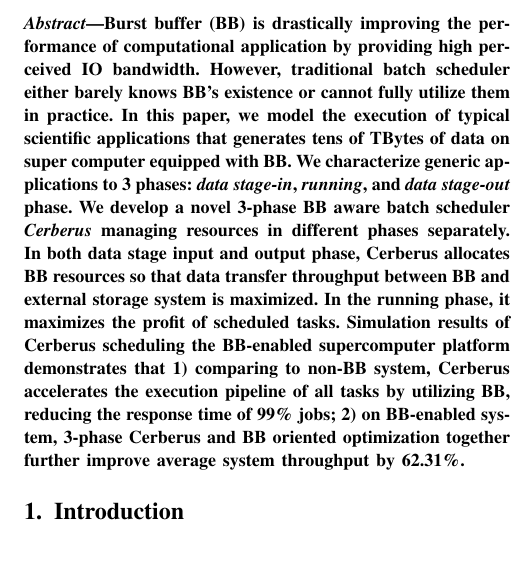
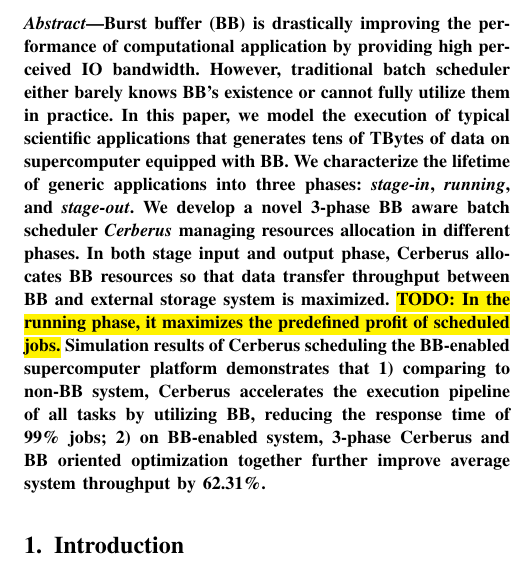
Before and after one commit to littlepretty/Cluster2016, a LaTeX paper (bbscheduler.tex): part of one column of page 1 of 10, cut so that both start at the same text. Compiled offline with pdfLaTeX; a missing font is replaced by an installed copy or a similar font; a LaTeX package or settings file that is missing is left out.

Commit message:
minor tweak in Introduction

```diff
--- a/bbscheduler.tex
+++ b/bbscheduler.tex
@@ -448,15 +448,15 @@ the performance of computational application by providing high perceived IO band
 However, traditional batch scheduler either barely knows BB's existence
 or cannot fully utilize them in practice.
 In this paper, we model the execution of typical scientific applications
-that generates tens of TBytes of data on super computer equipped with BB.
-We characterize generic applications to 3 phases:
-\textit{data stage-in}, \textit{running}, and \textit{data stage-out} phase.
+that generates tens of TBytes of data on supercomputer equipped with BB.
+We characterize the lifetime of generic applications into three phases:
+\textit{stage-in}, \textit{running}, and \textit{stage-out}.
 We develop a novel 3-phase BB aware batch scheduler \textit{Cerberus}
-managing resources in different phases separately.
-In both data stage input and output phase, Cerberus
+managing resources allocation in different phases.
+In both stage input and output phase, Cerberus
 allocates BB resources so that data transfer throughput
 between BB and external storage system is maximized.
-In the running phase, it maximizes the profit of scheduled tasks.
+\TODO{In the running phase, it maximizes the predefined profit of scheduled jobs.}
 Simulation results of Cerberus scheduling the
 BB-enabled supercomputer platform demonstrates that
 1) comparing to non-BB system,
```
